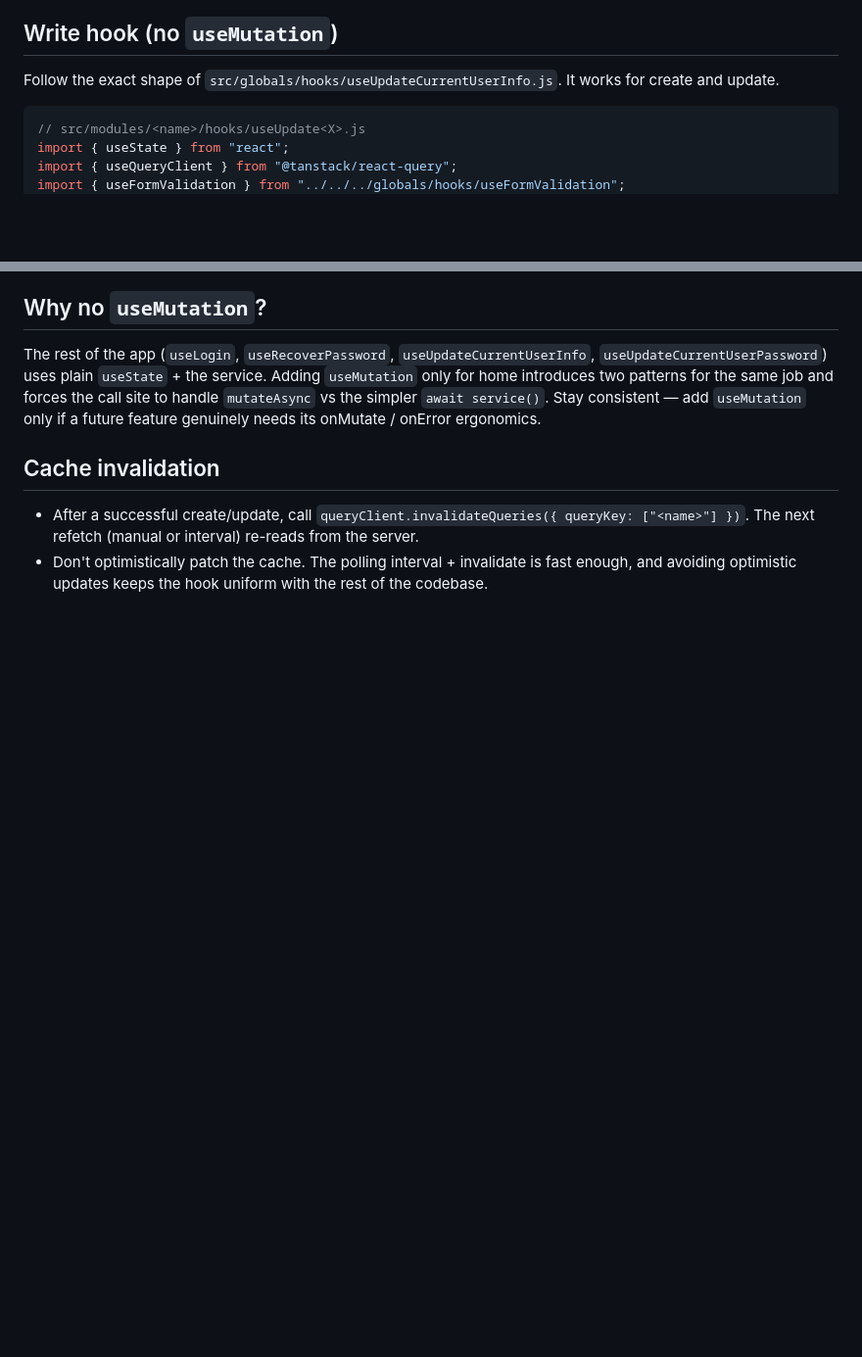
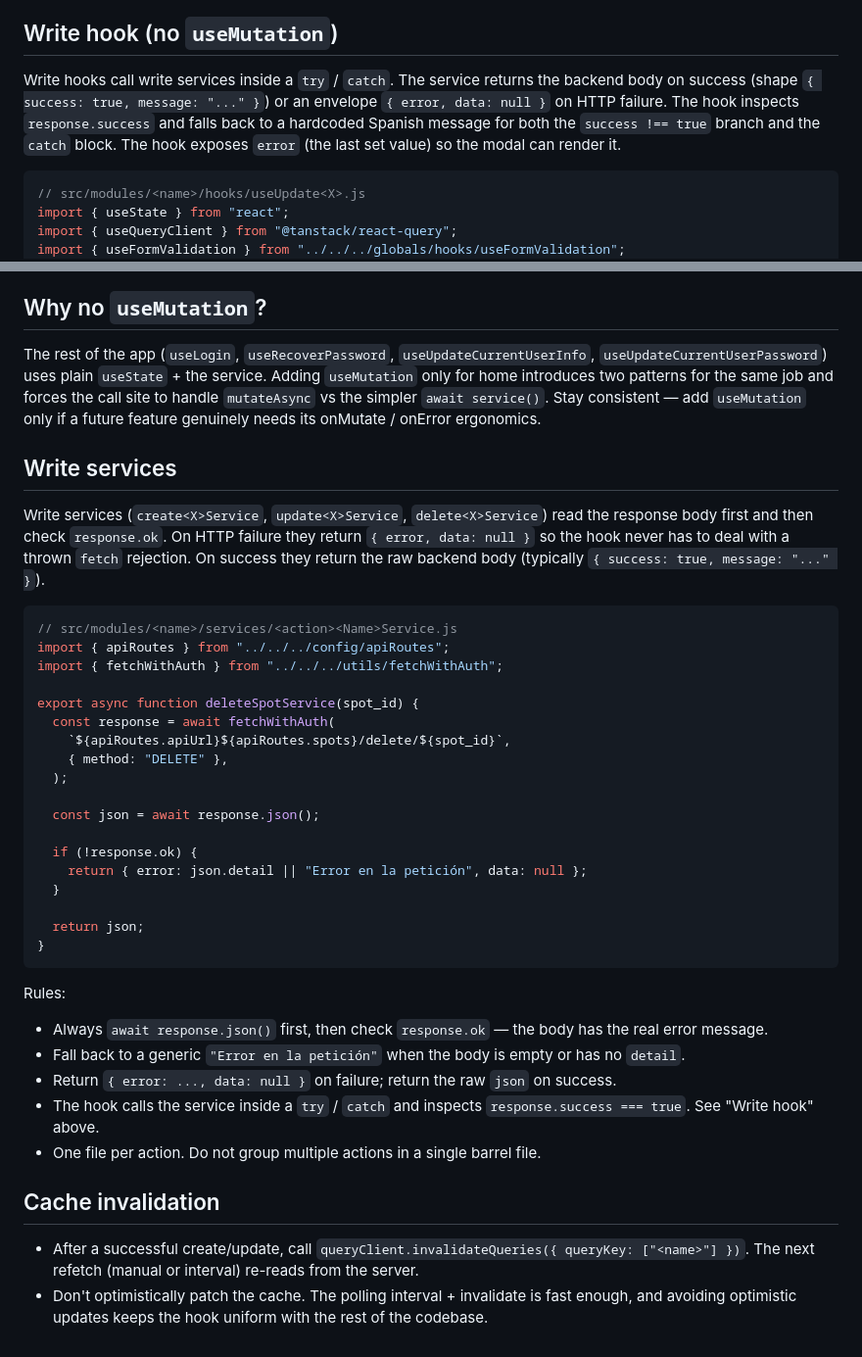
Before and after one commit to DevJuan001/parking-hackathon, a Markdown page: .agents/frontend/data-fetching.md, 2 parts joined by grey strips. Shown at 98% size. Drawn GitHub-style; blank space fills up the shorter version.

Commit message:
fix(data-fetching): update write services and hooks to improve error handling and response structure

````diff
--- a/.agents/frontend/data-fetching.md
+++ b/.agents/frontend/data-fetching.md
@@ -48,7 +48,7 @@ useQuery({
 
 ## Write hook (no `useMutation`)
 
-Follow the exact shape of `src/globals/hooks/useUpdateCurrentUserInfo.js`. It works for create and update.
+Write hooks call write services inside a `try` / `catch`. The service returns the backend body on success (shape `{ success: true, message: "..." }`) or an envelope `{ error, data: null }` on HTTP failure. The hook inspects `response.success` and falls back to a hardcoded Spanish message for both the `success !== true` branch and the `catch` block. The hook exposes `error` (the last set value) so the modal can render it.
 
 ```js
 // src/modules/<name>/hooks/useUpdate<X>.js
@@ -110,6 +143,39 @@ For **create** hooks, drop `getChanges` and send `formData` as the full payload.
 ## Why no `useMutation`?
 
 The rest of the app (`useLogin`, `useRecoverPassword`, `useUpdateCurrentUserInfo`, `useUpdateCurrentUserPassword`) uses plain `useState` + the service. Adding `useMutation` only for home introduces two patterns for the same job and forces the call site to handle `mutateAsync` vs the simpler `await service()`. Stay consistent — add `useMutation` only if a future feature genuinely needs its onMutate / onError ergonomics.
+
+## Write services
+
+Write services (`create<X>Service`, `update<X>Service`, `delete<X>Service`) read the response body first and then check `response.ok`. On HTTP failure they return `{ error, data: null }` so the hook never has to deal with a thrown `fetch` rejection. On success they return the raw backend body (typically `{ success: true, message: "..." }`).
+
+```js
+// src/modules/<name>/services/<action><Name>Service.js
+import { apiRoutes } from "../../../config/apiRoutes";
+import { fetchWithAuth } from "../../../utils/fetchWithAuth";
+
+export async function deleteSpotService(spot_id) {
+  const response = await fetchWithAuth(
+    `${apiRoutes.apiUrl}${apiRoutes.spots}/delete/${spot_id}`,
+    { method: "DELETE" },
+  );
+
+  const json = await response.json();
+
+  if (!response.ok) {
+    return { error: json.detail || "Error en la petición", data: null };
+  }
+
+  return json;
+}
+```
+
+Rules:
+
+- Always `await response.json()` first, then check `response.ok` — the body has the real error message.
+- Fall back to a generic `"Error en la petición"` when the body is empty or has no `detail`.
+- Return `{ error: ..., data: null }` on failure; return the raw `json` on success.
+- The hook calls the service inside a `try` / `catch` and inspects `response.success === true`. See "Write hook" above.
+- One file per action. Do not group multiple actions in a single barrel file.
 
 ## Cache invalidation
 
````
Also changed, not shown: other parts of .agents/frontend/data-fetching.md (+35 -2 lines), .agents/frontend/code-conventions.md (+2 -1 lines).
